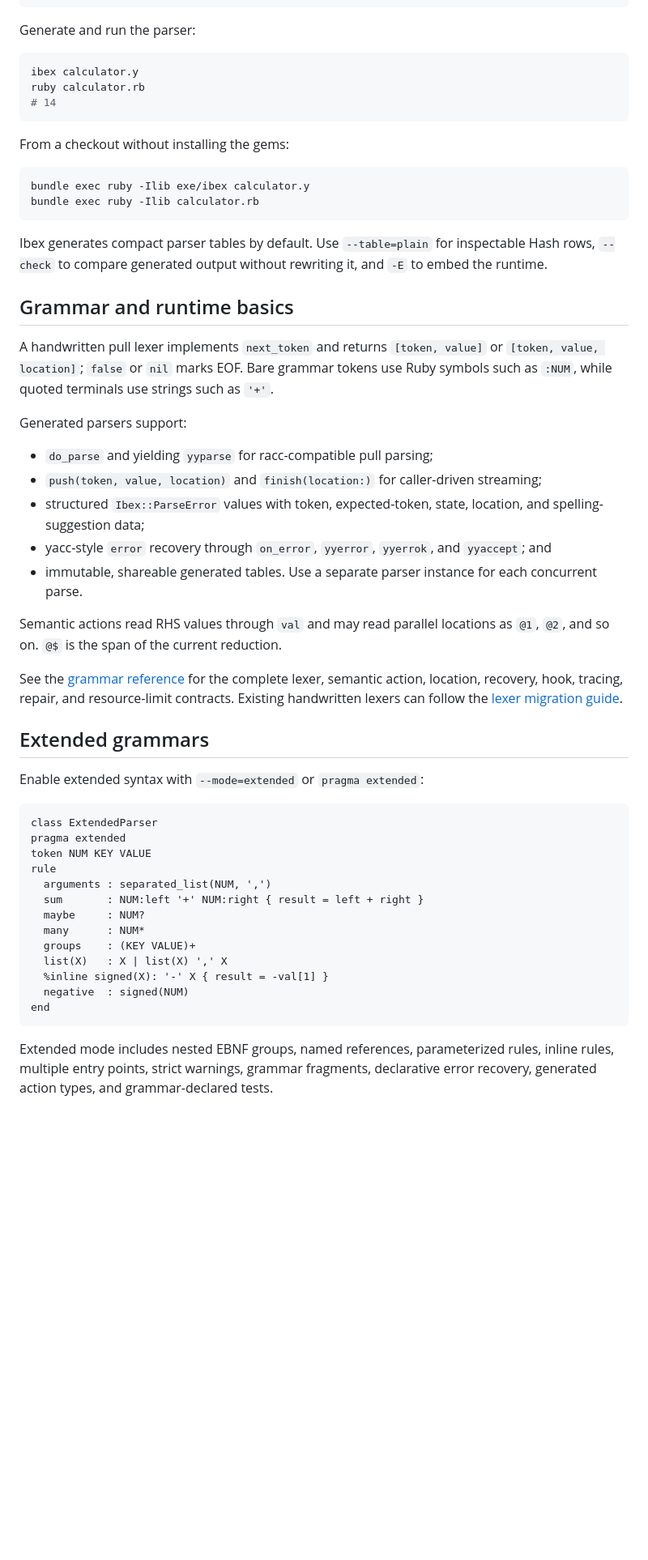
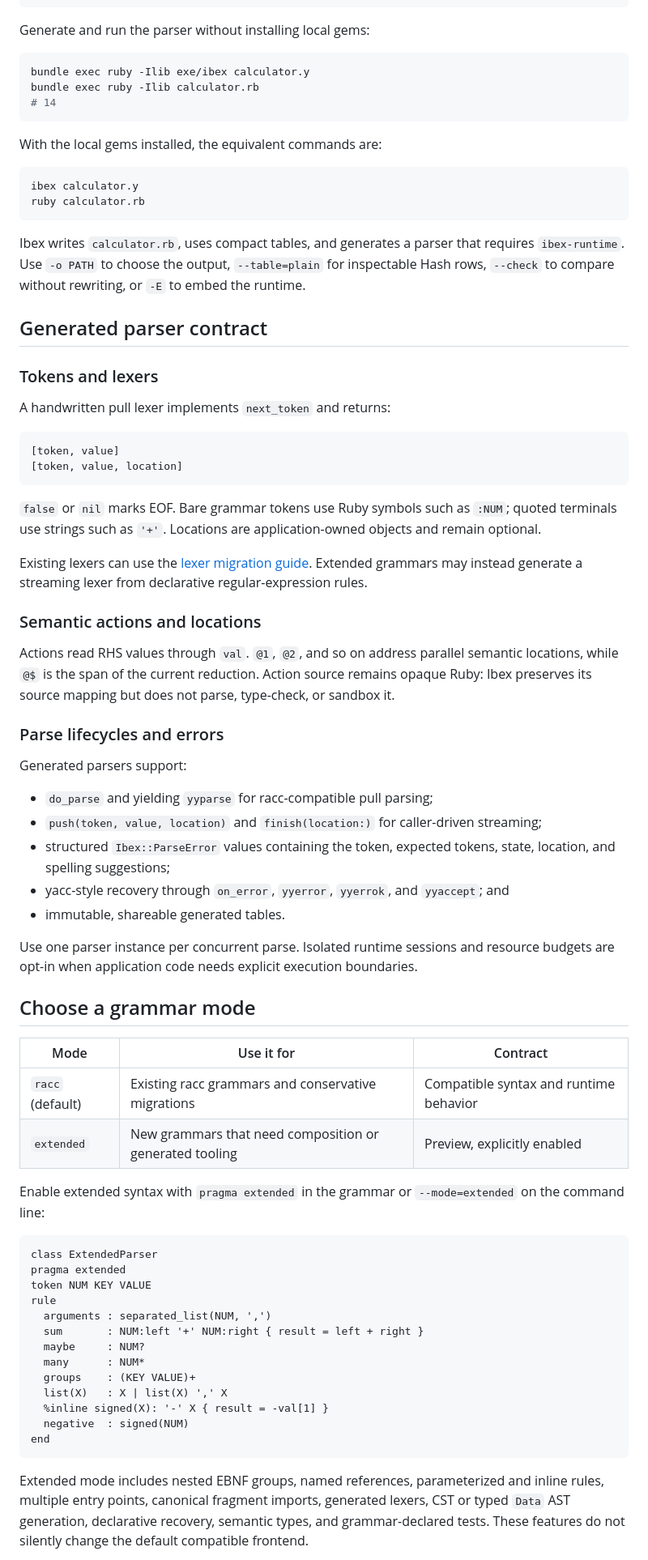
Before and after one commit to ydah/ibex, a Markdown page: README.md, the part around one of its changes. Shown at 81% size. GitHub-like rendering; blank space fills up the shorter version.

````diff
--- a/README.md
+++ b/README.md
@@ -80,55 +93,78 @@ end
 ```
 <!-- calculator-grammar:end -->
 
-Generate and run the parser:
+Generate and run the parser without installing local gems:
+
+```sh
+bundle exec ruby -Ilib exe/ibex calculator.y
+bundle exec ruby -Ilib calculator.rb
+# 14
+```
+
+With the local gems installed, the equivalent commands are:
 
 ```sh
 ibex calculator.y
 ruby calculator.rb
-# 14
 ```
 
-From a checkout without installing the gems:
+Ibex writes `calculator.rb`, uses compact tables, and generates a parser that
+requires `ibex-runtime`. Use `-o PATH` to choose the output, `--table=plain`
+for inspectable Hash rows, `--check` to compare without rewriting, or `-E` to
+embed the runtime.
 
-```sh
-bundle exec ruby -Ilib exe/ibex calculator.y
-bundle exec ruby -Ilib calculator.rb
+## Generated parser contract
+
+### Tokens and lexers
+
+A handwritten pull lexer implements `next_token` and returns:
+
+```ruby
+[token, value]
+[token, value, location]
 ```
 
-Ibex generates compact parser tables by default. Use `--table=plain` for
-inspectable Hash rows, `--check` to compare generated output without rewriting
-it, and `-E` to embed the runtime.
+`false` or `nil` marks EOF. Bare grammar tokens use Ruby symbols such as
+`:NUM`; quoted terminals use strings such as `'+'`. Locations are
+application-owned objects and remain optional.
 
-## Grammar and runtime basics
+Existing lexers can use the [lexer migration guide](docs/lexer-migration.md).
+Extended grammars may instead generate a streaming lexer from declarative
+regular-expression rules.
 
-A handwritten pull lexer implements `next_token` and returns `[token, value]`
-or `[token, value, location]`; `false` or `nil` marks EOF. Bare grammar tokens
-use Ruby symbols such as `:NUM`, while quoted terminals use strings such as
-`'+'`.
+### Semantic actions and locations
+
+Actions read RHS values through `val`. `@1`, `@2`, and so on address parallel
+semantic locations, while `@$` is the span of the current reduction. Action
+source remains opaque Ruby: Ibex preserves its source mapping but does not
+parse, type-check, or sandbox it.
+
+### Parse lifecycles and errors
 
 Generated parsers support:
 
 - `do_parse` and yielding `yyparse` for racc-compatible pull parsing;
 - `push(token, value, location)` and `finish(location:)` for caller-driven
   streaming;
-- structured `Ibex::ParseError` values with token, expected-token, state,
-  location, and spelling-suggestion data;
-- yacc-style `error` recovery through `on_error`, `yyerror`, `yyerrok`, and
+- structured `Ibex::ParseError` values containing the token, expected tokens,
+  state, location, and spelling suggestions;
+- yacc-style recovery through `on_error`, `yyerror`, `yyerrok`, and
   `yyaccept`; and
-- immutable, shareable generated tables. Use a separate parser instance for
-  each concurrent parse.
+- immutable, shareable generated tables.
 
-Semantic actions read RHS values through `val` and may read parallel locations
-as `@1`, `@2`, and so on. `@$` is the span of the current reduction.
+Use one parser instance per concurrent parse. Isolated runtime sessions and
+resource budgets are opt-in when application code needs explicit execution
+boundaries.
 
-See the [grammar reference](docs/grammar-reference.md) for the complete lexer,
-semantic action, location, recovery, hook, tracing, repair, and resource-limit
-contracts. Existing handwritten lexers can follow the
-[lexer migration guide](docs/lexer-migration.md).
+## Choose a grammar mode
 
-## Extended grammars
+| Mode | Use it for | Contract |
+| --- | --- | --- |
+| `racc` (default) | Existing racc grammars and conservative migrations | Compatible syntax and runtime behavior |
+| `extended` | New grammars that need composition or generated tooling | Preview, explicitly enabled |
 
-Enable extended syntax with `--mode=extended` or `pragma extended`:
+Enable extended syntax with `pragma extended` in the grammar or
+`--mode=extended` on the command line:
 
 ```text
 class ExtendedParser
@@ -146,8 +182,9 @@ rule
 end
 ```
 
-Extended mode includes nested EBNF groups, named references, parameterized
-rules, inline rules, multiple entry points, strict warnings, grammar fragments,
-declarative error recovery, generated action types, and grammar-declared
-tests.
+Extended mode includes nested EBNF groups, named references, parameterized and
+inline rules, multiple entry points, canonical fragment imports, generated
+lexers, CST or typed `Data` AST generation, declarative recovery, semantic
+types, and grammar-declared tests. These features do not silently change the
+default compatible frontend.
 
````
Also changed, not shown: other parts of README.md (+142 -125 lines).
